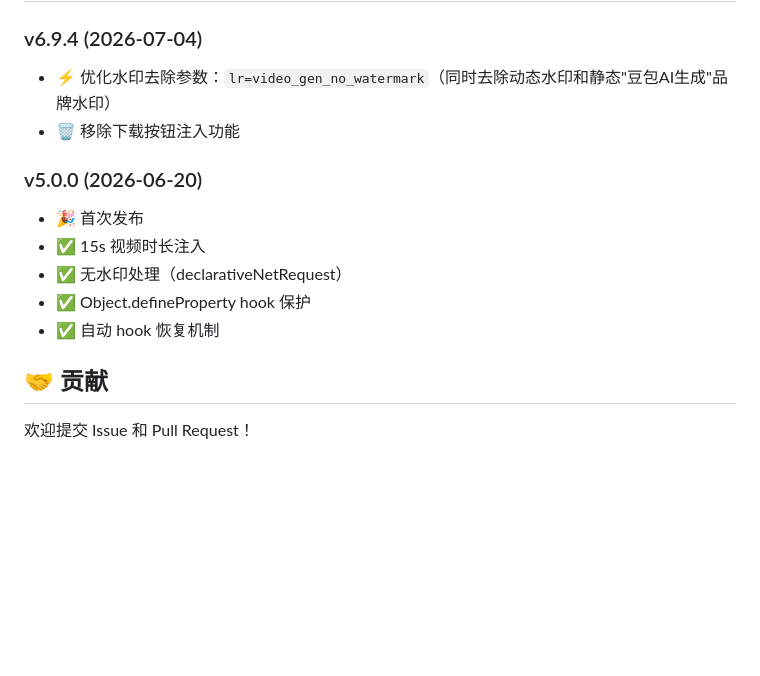
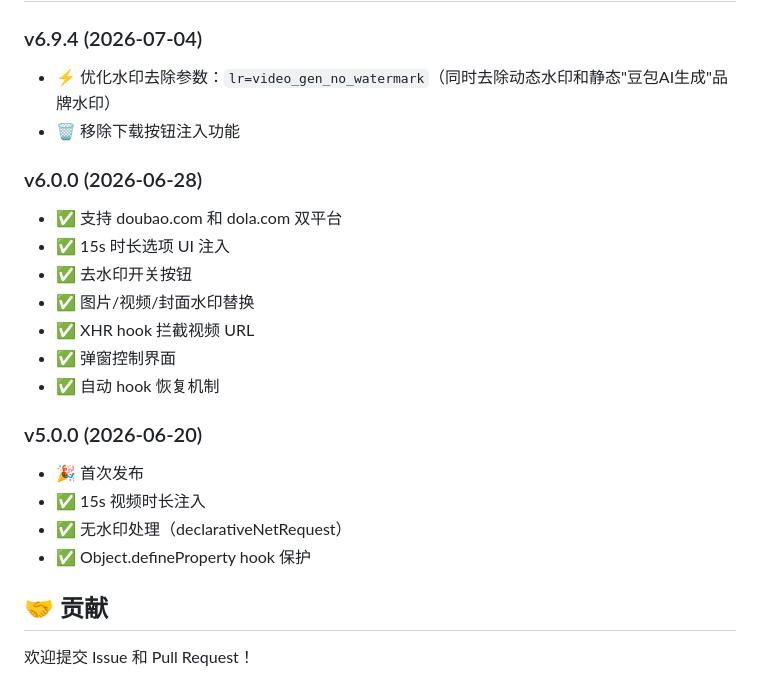
Before and after one commit to yht-cdd/doubao-seedance-15s, a Markdown page: README.md, the part around the change. Drawn GitHub-style; blank space fills up the shorter version.

Commit message:
更新 README: 版本历史 v6.0.0 → v6.9.4

```diff
--- a/README.md
+++ b/README.md
@@ -122,12 +122,20 @@
 - ⚡ 优化水印去除参数：`lr=video_gen_no_watermark`（同时去除动态水印和静态"豆包AI生成"品牌水印）
 - 🗑️ 移除下载按钮注入功能
 
+### v6.0.0 (2026-06-28)
+- ✅ 支持 doubao.com 和 dola.com 双平台
+- ✅ 15s 时长选项 UI 注入
+- ✅ 去水印开关按钮
+- ✅ 图片/视频/封面水印替换
+- ✅ XHR hook 拦截视频 URL
+- ✅ 弹窗控制界面
+- ✅ 自动 hook 恢复机制
+
 ### v5.0.0 (2026-06-20)
 - 🎉 首次发布
 - ✅ 15s 视频时长注入
 - ✅ 无水印处理（declarativeNetRequest）
 - ✅ Object.defineProperty hook 保护
-- ✅ 自动 hook 恢复机制
 
 ## 🤝 贡献
 
```
